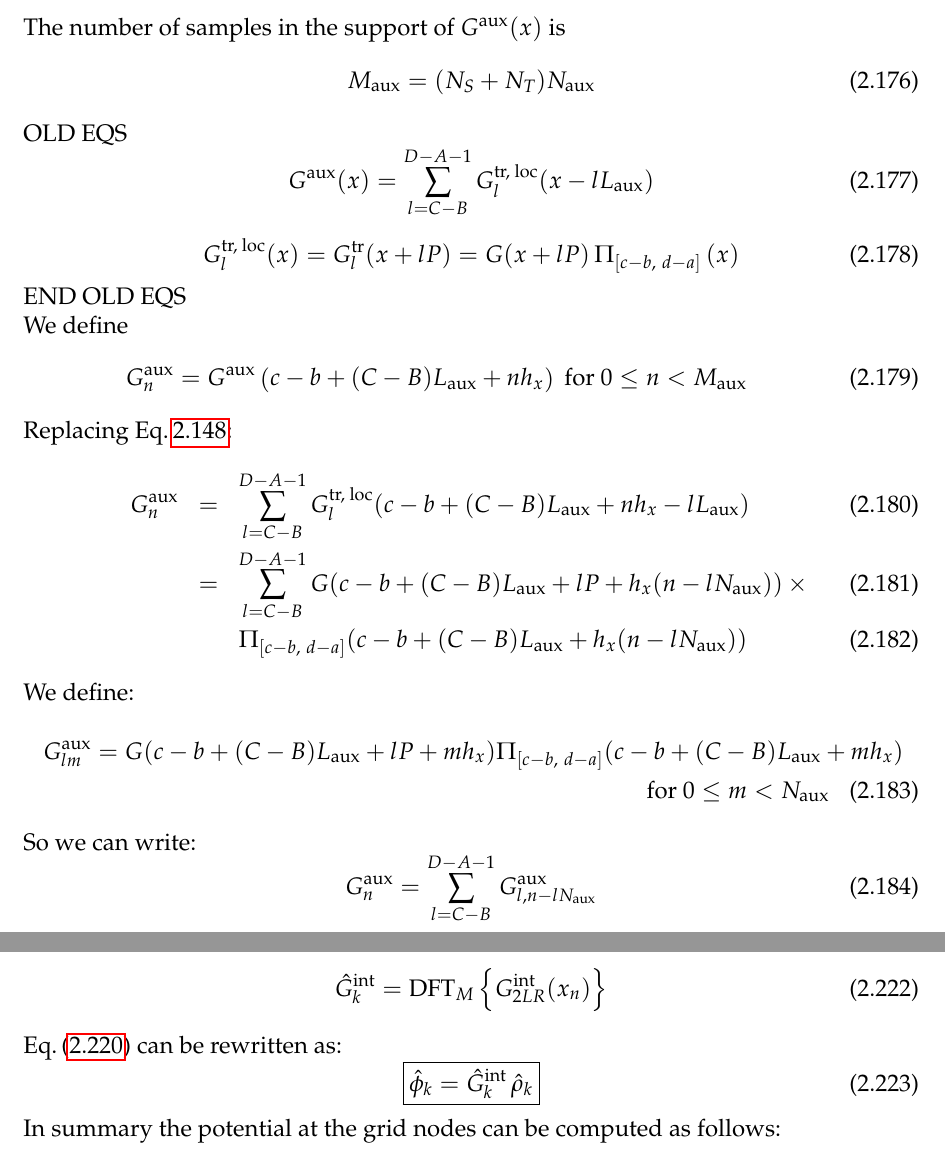
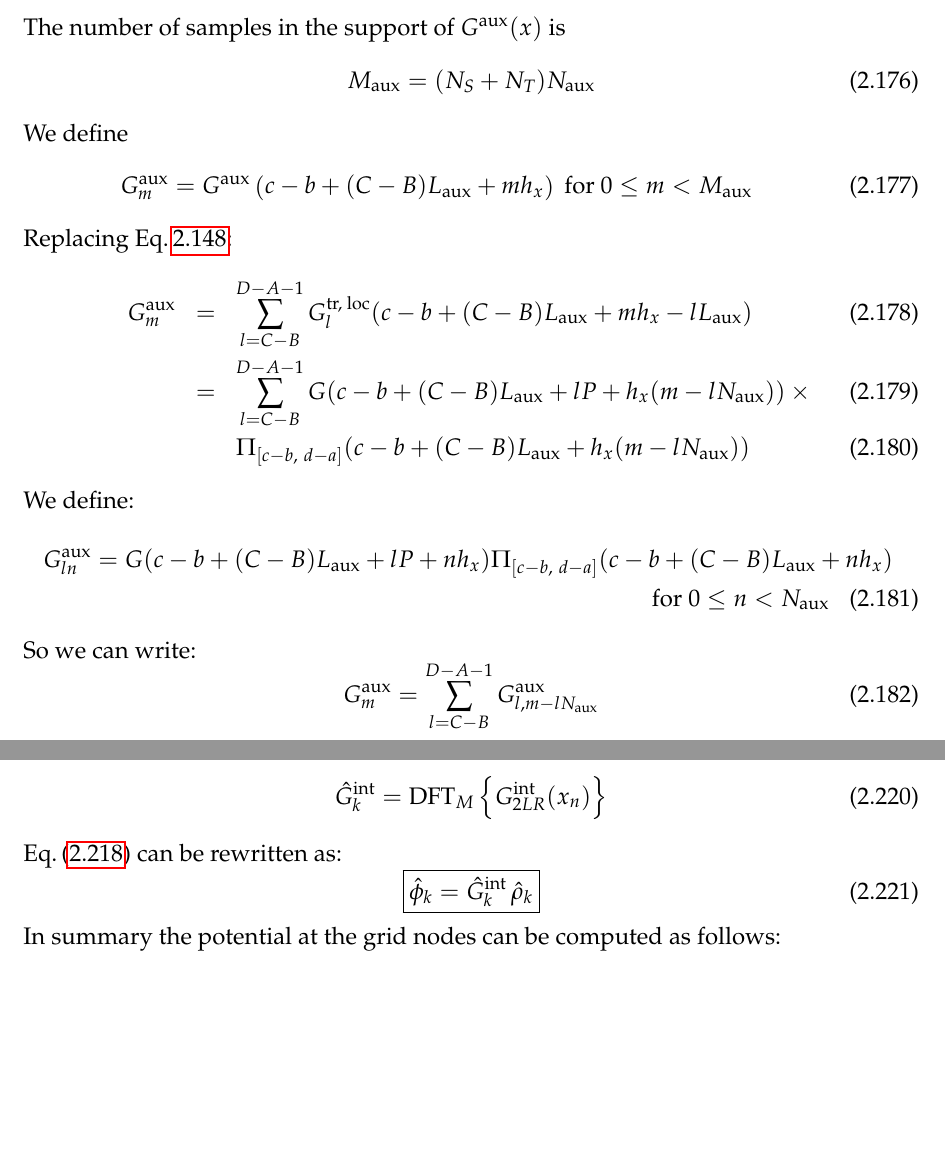
Before and after one commit to xsuite/xsuite, a LaTeX book (docs/physics_manual/physics_man.tex, which reads docs/physics_manual/xfields.tex): two parts of pages 42 and 46 of 84, joined at a grey line, cut so that both start at the same text, the shorter picture padded with empty space. Compiled offline with pdfLaTeX.

Commit message:
Quick push

```diff
--- a/docs/physics_manual/xfields.tex
+++ b/docs/physics_manual/xfields.tex
@@ -1061,53 +1061,38 @@ The number of samples in the support of $G^\text{aux}(x)$ is
 M_\text{aux} &= (N_S+N_T)N_\text{aux}
 \end{align}
 
-OLD EQS
-\begin{equation}
-G^\text{aux} (x)= \sum_{l=C-B}^{D-A-1}
-G^\text{tr, loc}_{l}(x-l L_\text{aux})
-\end{equation}
-
-\begin{equation}
-G^\text{tr, loc}_l(x) = G^\text{tr}_l(x + lP)
-=
-G(x +lP)\,
-\Pi_{[c-b,~d-a]}
-\left(x\right)
-\end{equation}
-
-END OLD EQS
 
 
 We define
 \begin{equation}
-G^\text{aux}_n = G^\text{aux}\left(c-b +(C-B)L_\text{aux} + nh_x\right)
-\text{ for}~0 \leq n <M_\text{aux}
+G^\text{aux}_m = G^\text{aux}\left(c-b +(C-B)L_\text{aux} + mh_x\right)
+\text{ for}~0 \leq m <M_\text{aux}
 \end{equation}
 
 Replacing Eq.\,\ref{eq:def_gaux}:
 \begin{eqnarray}
-G^\text{aux}_n
+G^\text{aux}_m
 &=&
 \sum_{l=C-B}^{D-A-1}
-G^\text{tr, loc}_{l}(c-b +(C-B)L_\text{aux} + nh_x -l L_\text{aux})\\
+G^\text{tr, loc}_{l}(c-b +(C-B)L_\text{aux} + mh_x -l L_\text{aux})\\
 &=&
 \sum_{l=C-B}^{D-A-1}
-G(c-b  +(C-B)L_\text{aux} +lP + h_x (n  -l N_\text{aux}) ) \times\\
+G(c-b  +(C-B)L_\text{aux} +lP + h_x (m  -l N_\text{aux}) ) \times\\
 &&
-\Pi_{[c-b,~d-a]}(c-b +(C-B)L_\text{aux} + h_x(n -l N_\text{aux}))
+\Pi_{[c-b,~d-a]}(c-b +(C-B)L_\text{aux} + h_x(m -l N_\text{aux}))
 \end{eqnarray}
 
 We define:
 \begin{multline}
-G^\text{aux}_{lm} =  G(c-b  +(C-B)L_\text{aux} +lP + m h_x )
-\Pi_{[c-b,~d-a]}(c-b +(C-B)L_\text{aux} + m h_x)\\
-\text{ for}~0 \leq m <N_\text{aux}
+G^\text{aux}_{ln} =  G(c-b  +(C-B)L_\text{aux} +lP + n h_x )
+\Pi_{[c-b,~d-a]}(c-b +(C-B)L_\text{aux} + n h_x)\\
+\text{ for}~0 \leq n <N_\text{aux}
 \end{multline}
 
 So we can write:
 \begin{equation}
-G^\text{aux}_n = \sum_{l=C-B}^{D-A-1}
-G^\text{aux}_{l,n-lN_\text{aux}}
+G^\text{aux}_m = \sum_{l=C-B}^{D-A-1}
+G^\text{aux}_{l,m-lN_\text{aux}}
 \end{equation}
 
 %We define
```
Also changed, not shown: docs/physics_manual/physics_man.pdf.
